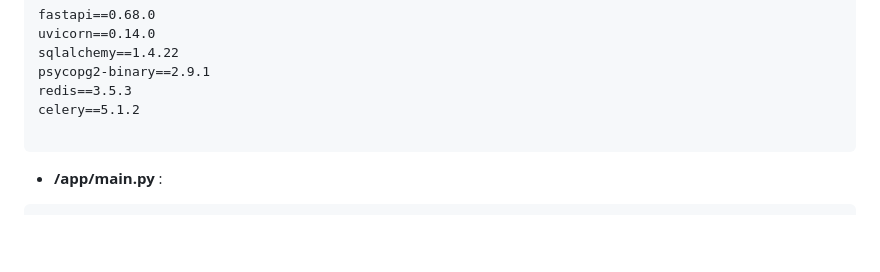
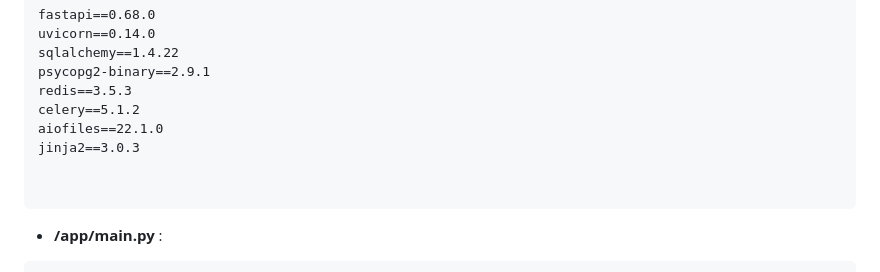
Before and after one commit to jungohkr/tx_01, a Markdown page: README.md, the part around the change. Drawn GitHub-style; blank space fills up the shorter version.

````diff
--- a/README.md
+++ b/README.md
@@ -110,6 +110,9 @@ sqlalchemy==1.4.22
 psycopg2-binary==2.9.1
 redis==3.5.3
 celery==5.1.2
+aiofiles==22.1.0
+jinja2==3.0.3
+
 
 ```
 
````
